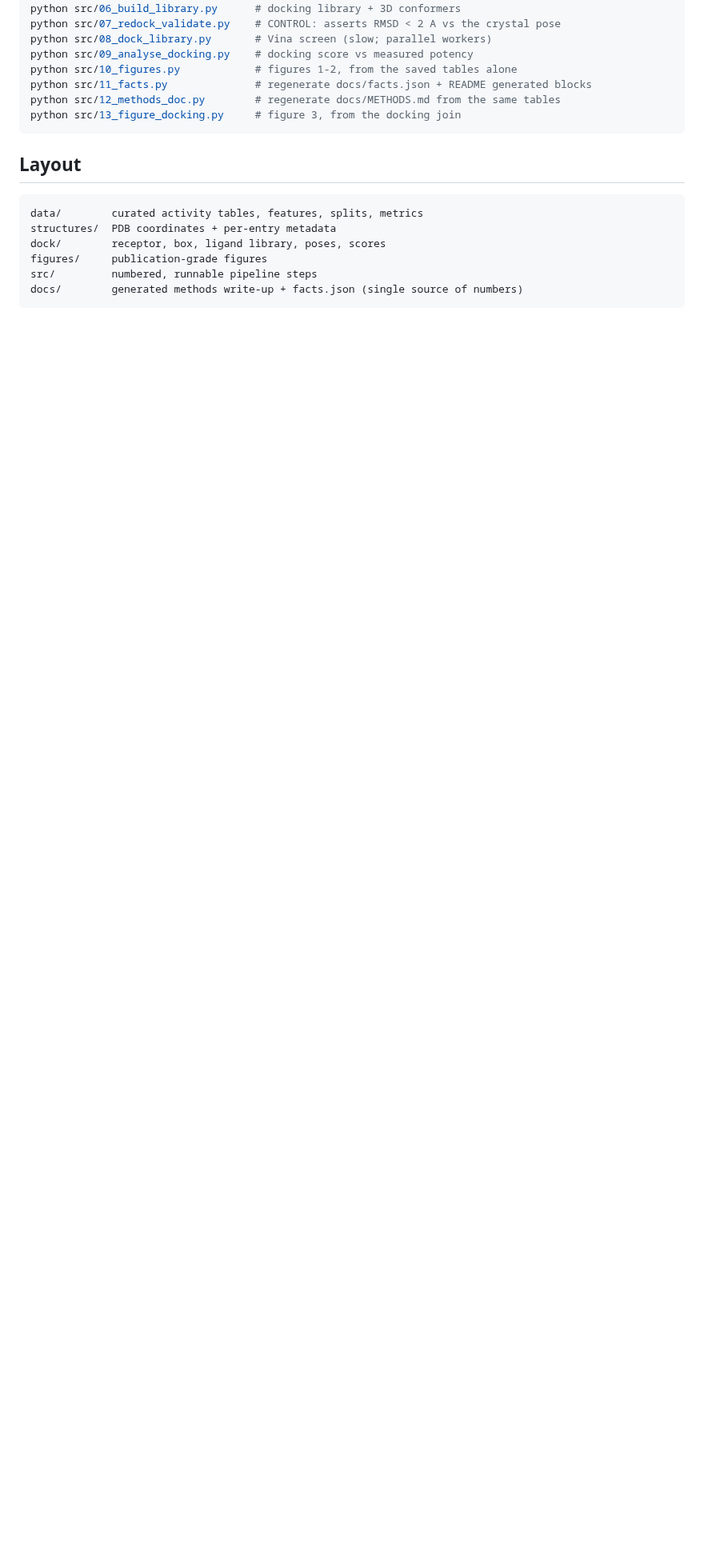
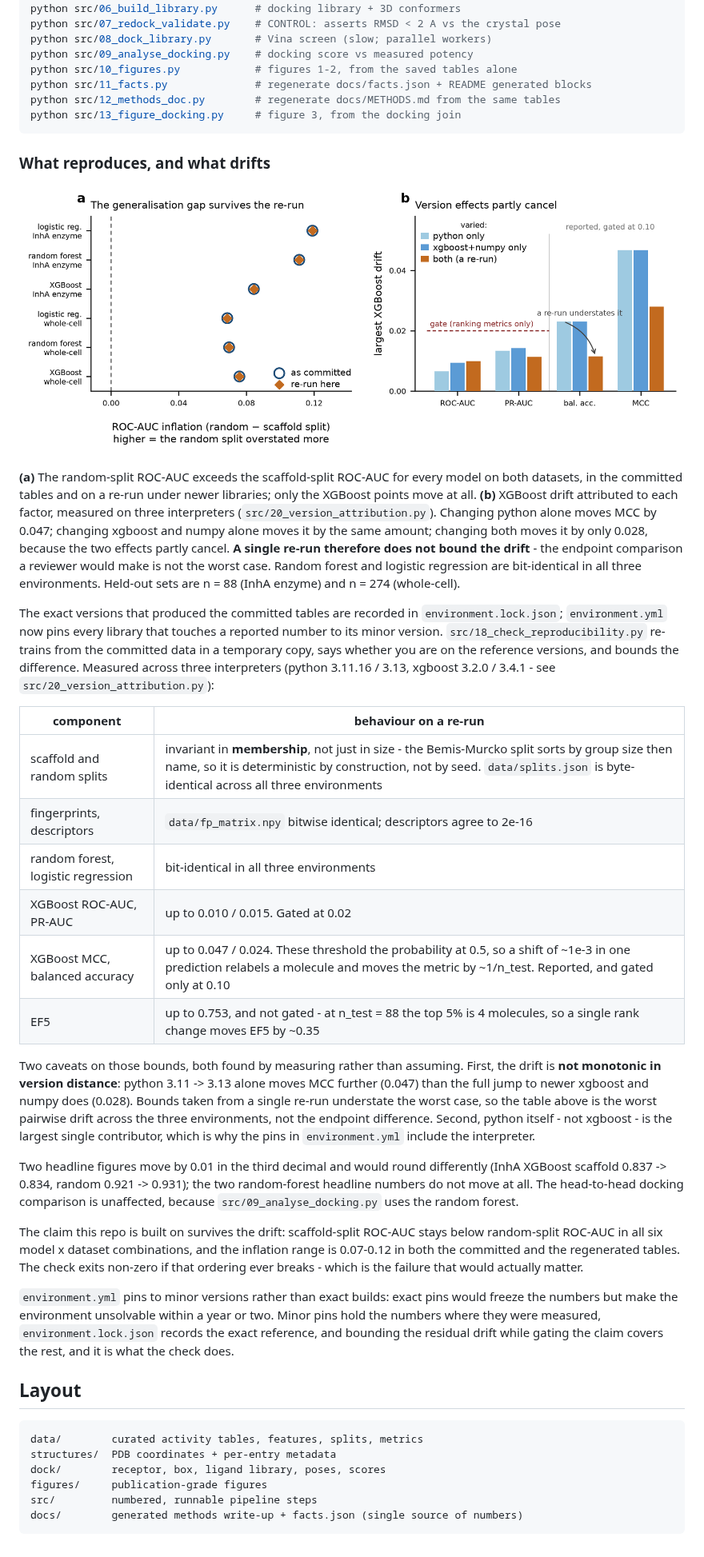
Before and after one commit to TilakSharma07/inha-tb, a Markdown page: README.md, the part around the change. Shown at 80% size. GitHub-like rendering; pictures changed too: figures/fig4_reproducibility.png (added); blank space fills up the shorter version.

````diff
--- a/README.md
+++ b/README.md
@@ -151,6 +151,60 @@ python src/12_methods_doc.py        # regenerate docs/METHODS.md from the same t
 python src/13_figure_docking.py     # figure 3, from the docking join
 ```
 
+### What reproduces, and what drifts
+
+![Reproducibility](figures/fig4_reproducibility.png)
+
+**(a)** The random-split ROC-AUC exceeds the scaffold-split ROC-AUC for every model on
+both datasets, in the committed tables and on a re-run under newer libraries; only the
+XGBoost points move at all. **(b)** XGBoost drift attributed to each factor, measured on
+three interpreters (`src/20_version_attribution.py`). Changing python alone moves MCC by
+0.047; changing xgboost and numpy alone moves it by the same amount; changing both moves it
+by only 0.028, because the two effects partly cancel. **A single re-run therefore does not
+bound the drift** - the endpoint comparison a reviewer would make is not the worst case.
+Random forest and logistic regression are bit-identical in all three environments. Held-out
+sets are n = 88 (InhA enzyme) and n = 274 (whole-cell).
+
+The exact versions that produced the committed tables are recorded in
+`environment.lock.json`; `environment.yml` now pins every library that touches a reported
+number to its minor version. `src/18_check_reproducibility.py` re-trains from the committed
+data in a temporary copy, says whether you are on the reference versions, and bounds the
+difference. Measured across three interpreters (python 3.11.16 / 3.13, xgboost 3.2.0 /
+3.4.1 - see `src/20_version_attribution.py`):
+
+| component | behaviour on a re-run |
+|---|---|
+| scaffold and random splits | invariant in **membership**, not just in size - the Bemis-Murcko split sorts by group size then name, so it is deterministic by construction, not by seed. `data/splits.json` is byte-identical across all three environments |
+| fingerprints, descriptors | `data/fp_matrix.npy` bitwise identical; descriptors agree to 2e-16 |
+| random forest, logistic regression | bit-identical in all three environments |
+| XGBoost ROC-AUC, PR-AUC | up to 0.010 / 0.015. Gated at 0.02 |
+| XGBoost MCC, balanced accuracy | up to 0.047 / 0.024. These threshold the probability at 0.5, so a shift of ~1e-3 in one prediction relabels a molecule and moves the metric by ~1/n_test. Reported, and gated only at 0.10 |
+| EF5 | up to 0.753, and not gated - at n_test = 88 the top 5% is 4 molecules, so a single rank change moves EF5 by ~0.35 |
+
+Two caveats on those bounds, both found by measuring rather than assuming. First, the drift
+is **not monotonic in version distance**: python 3.11 -> 3.13 alone moves MCC further
+(0.047) than the full jump to newer xgboost and numpy does (0.028). Bounds taken from a
+single re-run understate the worst case, so the table above is the worst pairwise drift
+across the three environments, not the endpoint difference. Second, python itself - not
+xgboost - is the largest single contributor, which is why the pins in `environment.yml`
+include the interpreter.
+
+Two headline figures move by 0.01 in the third decimal and would round differently
+(InhA XGBoost scaffold 0.837 -> 0.834, random 0.921 -> 0.931); the two random-forest
+headline numbers do not move at all. The head-to-head docking comparison is unaffected,
+because `src/09_analyse_docking.py` uses the random forest.
+
+The claim this repo is built on survives the drift: scaffold-split ROC-AUC stays below
+random-split ROC-AUC in all six model x dataset combinations, and the inflation range is
+0.07-0.12 in both the committed and the regenerated tables. The check exits non-zero if
+that ordering ever breaks - which is the failure that would actually matter.
+
+`environment.yml` pins to minor versions rather than exact builds: exact pins would freeze
+the numbers but make the environment unsolvable within a year or two. Minor pins hold the
+numbers where they were measured, `environment.lock.json` records the exact reference, and
+bounding the residual drift while gating the claim covers the rest,
+and it is what the check does.
+
 ## Layout
 
 ```
````
Also changed, not shown: 8 other files.
